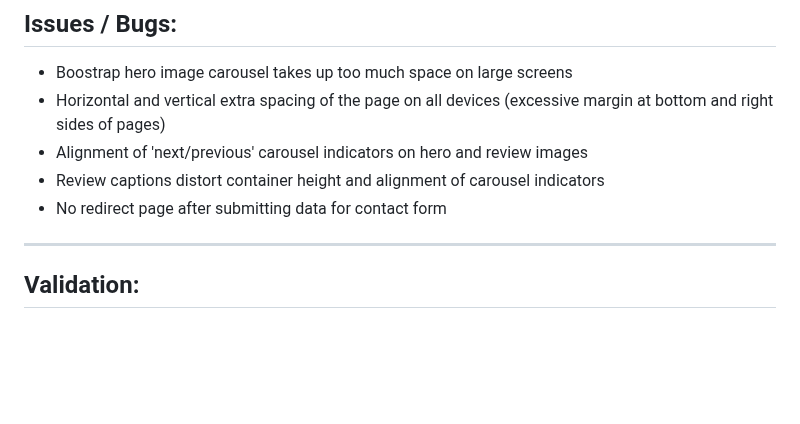
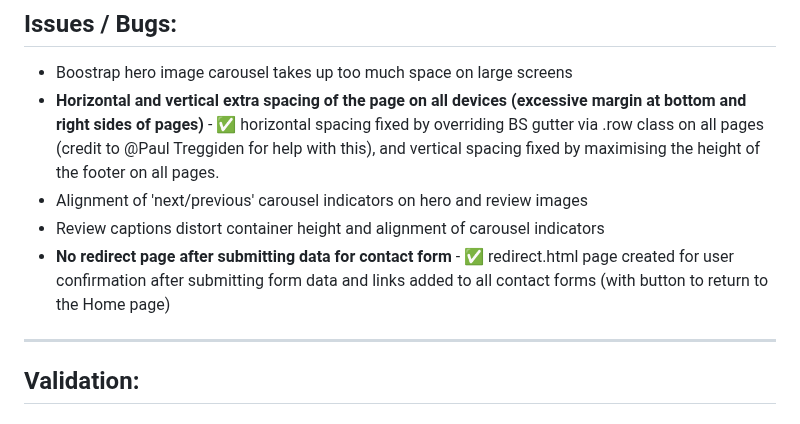
Before and after one commit to Code-Institute-Submissions/tarahwaters-milestone-project1, a Markdown page: README.md, the part around the change. Rendered like a GitHub page; blank space fills up the shorter version.

Commit message:
Add details of recent bugs that have been fixed e.g. excessive spacing around pages and redirct page after form submission

```diff
--- a/README.md
+++ b/README.md
@@ -176,10 +176,10 @@ Then an alternative was tested after DevTools suggested a more user friendly con
 ## Issues / Bugs:
 
 - Boostrap hero image carousel takes up too much space on large screens
-- Horizontal and vertical extra spacing of the page on all devices (excessive margin at bottom and right sides of pages)
+- **Horizontal and vertical extra spacing of the page on all devices (excessive margin at bottom and right sides of pages)** - ✅ horizontal spacing fixed by overriding BS gutter via .row class on all pages (credit to @Paul Treggiden for help with this), and vertical spacing fixed by maximising the height of the footer on all pages.
 - Alignment of 'next/previous' carousel indicators on hero and review images
 - Review captions distort container height and alignment of carousel indicators
-- No redirect page after submitting data for contact form
+- **No redirect page after submitting data for contact form** - ✅ redirect.html page created for user confirmation after submitting form data and links added to all contact forms (with button to return to the Home page)
 
 ---
 
```
